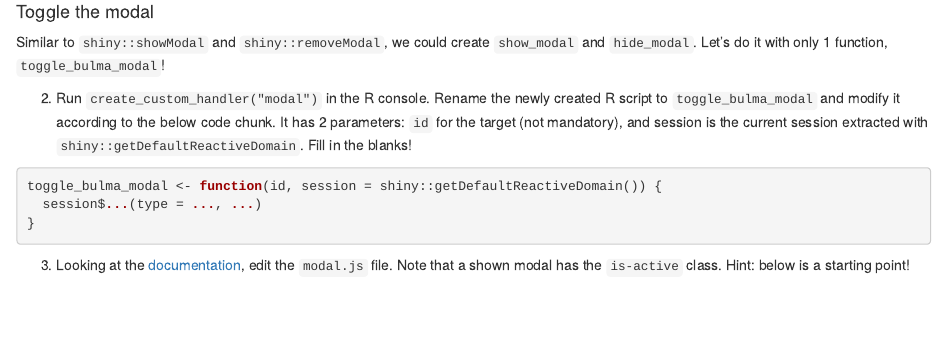
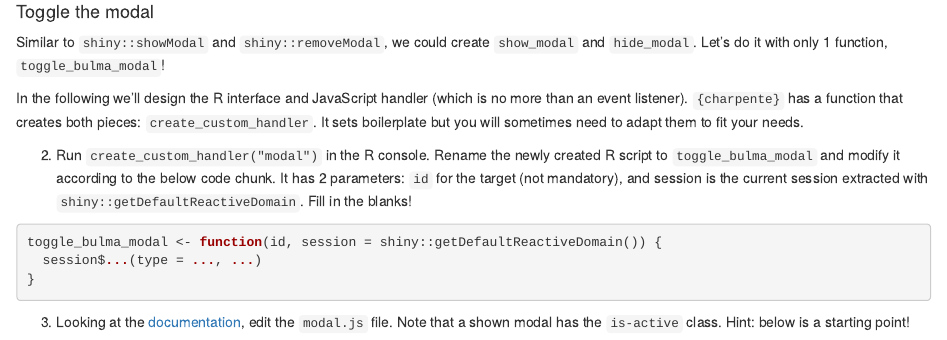
Before and after one commit to RinteRface/Unleash-Shiny-Exercise-2, an R Markdown document (inst/workshop-instructions/bulmajs.Rmd): the page in a window 1100 px wide, from 3100 px down. Rendered offline with R 4.5, knitr and Pandoc, with nearby package versions.

Commit message:
more instructions

````diff
--- a/inst/workshop-instructions/bulmajs.Rmd
+++ b/inst/workshop-instructions/bulmajs.Rmd
@@ -170,6 +170,8 @@ bulma_modal <- function(
 #### Toggle the modal
 Similar to `shiny::showModal` and `shiny::removeModal`, we could create `show_modal` and `hide_modal`. Let's do it with only 1 function, `toggle_bulma_modal`!
 
+In the following we'll design the R interface and JavaScript handler (which is no more than an event listener). `{charpente}` has a function that creates both pieces: `create_custom_handler`. It sets boilerplate but you will sometimes need to adapt them to fit your needs.
+
 2. Run `create_custom_handler("modal")` in the R console. Rename the newly created R script to `toggle_bulma_modal` and modify it according to the below code chunk. It has 2 parameters: `id` for the target (not mandatory), and session is the current session extracted with `shiny::getDefaultReactiveDomain`. Fill in the blanks!
 
 ```{r toggle-bulma-modal, eval=FALSE}
````
